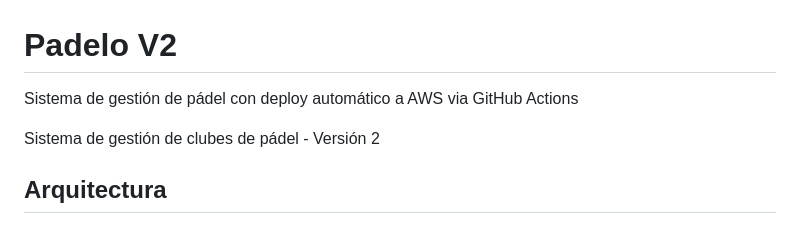
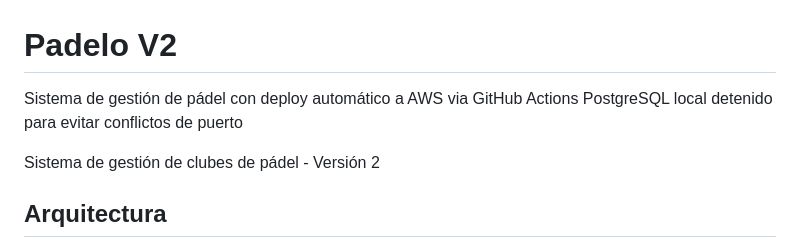
Before and after one commit to padelo-git/padelo-v2, a Markdown page: README.md, the part around the change. GitHub-like rendering.

Commit message:
Fix: Stop local PostgreSQL service to prevent port 5432 conflict

```diff
--- a/README.md
+++ b/README.md
@@ -1,5 +1,6 @@
 # Padelo V2
 Sistema de gestión de pádel con deploy automático a AWS via GitHub Actions
+PostgreSQL local detenido para evitar conflictos de puerto
 
 Sistema de gestión de clubes de pádel - Versión 2
 
```
